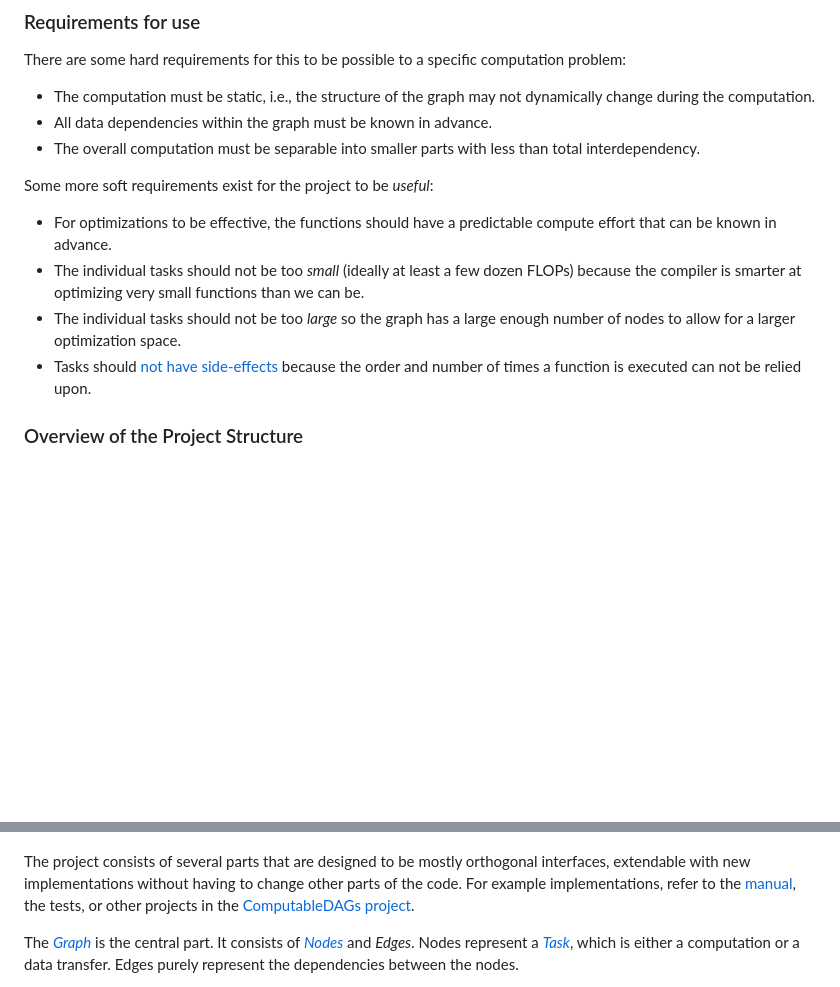
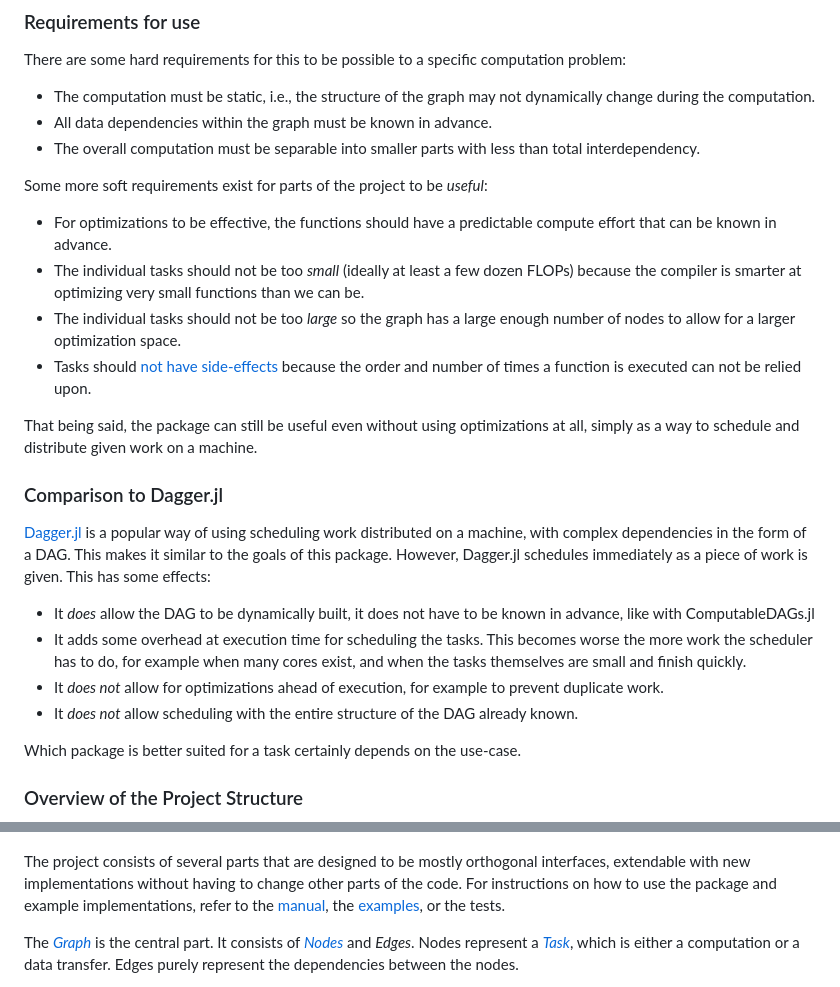
Before and after one commit to ComputableDAGs/ComputableDAGs.jl, a Markdown page: docs/src/index.md, 2 parts joined by grey strips. Rendered like a GitHub page; blank space fills up the shorter version.

Commit message:
Mention Dagger.jl

```diff
--- a/docs/src/index.md
+++ b/docs/src/index.md
@@ -17,17 +17,29 @@ There are some hard requirements for this to be possible to a specific computati
 - All data dependencies within the graph must be known in advance.
 - The overall computation must be separable into smaller parts with less than total interdependency.
 
-Some more soft requirements exist for the project to be *useful*:
+Some more soft requirements exist for parts of the project to be *useful*:
 - For optimizations to be effective, the functions should have a predictable compute effort that can be known in advance.
 - The individual tasks should not be too *small* (ideally at least a few dozen FLOPs) because the compiler is smarter at optimizing very small functions than we can be.
 - The individual tasks should not be too *large* so the graph has a large enough number of nodes to allow for a larger optimization space.
 - Tasks should [not have side-effects](https://en.wikipedia.org/wiki/Side_effect_(computer_science)) because the order and number of times a function is executed can not be relied upon.
 
+That being said, the package can still be useful even without using optimizations at all, simply as a way to schedule and distribute given work on a machine.
+
+### Comparison to Dagger.jl
+
+[Dagger.jl](https://juliaparallel.org/Dagger.jl/) is a popular way of using scheduling work distributed on a machine, with complex dependencies in the form of a DAG. This makes it similar to the goals of this package. However, Dagger.jl schedules immediately as a piece of work is given. This has some effects:
+- It *does* allow the DAG to be dynamically built, it does not have to be known in advance, like with ComputableDAGs.jl
+- It adds some overhead at execution time for scheduling the tasks. This becomes worse the more work the scheduler has to do, for example when many cores exist, and when the tasks themselves are small and finish quickly.
+- It *does not* allow for optimizations ahead of execution, for example to prevent duplicate work.
+- It *does not* allow scheduling with the entire structure of the DAG already known.
+
+Which package is better suited for a task certainly depends on the use-case.
+
 ### Overview of the Project Structure
 
 ![Parts of the Project](structure.png)
 
-The project consists of several parts that are designed to be mostly orthogonal interfaces, extendable with new implementations without having to change other parts of the code. For example implementations, refer to the [manual](manual.md), the tests, or other projects in the [ComputableDAGs project](https://github.com/ComputableDAGs).
+The project consists of several parts that are designed to be mostly orthogonal interfaces, extendable with new implementations without having to change other parts of the code. For instructions on how to use the package and example implementations, refer to the [manual](manual.md), the [examples](examples/fibonacci.md), or the tests.
 
 The [*Graph*](lib/internals/graph.md) is the central part. It consists of [*Nodes*](lib/internals/node.md) and *Edges*. Nodes represent a [*Task*](lib/internals/task.md), which is either a computation or a data transfer. Edges purely represent the dependencies between the nodes.
 
```
Also changed, not shown: docs/src/manual.md (+1 -1 lines).
